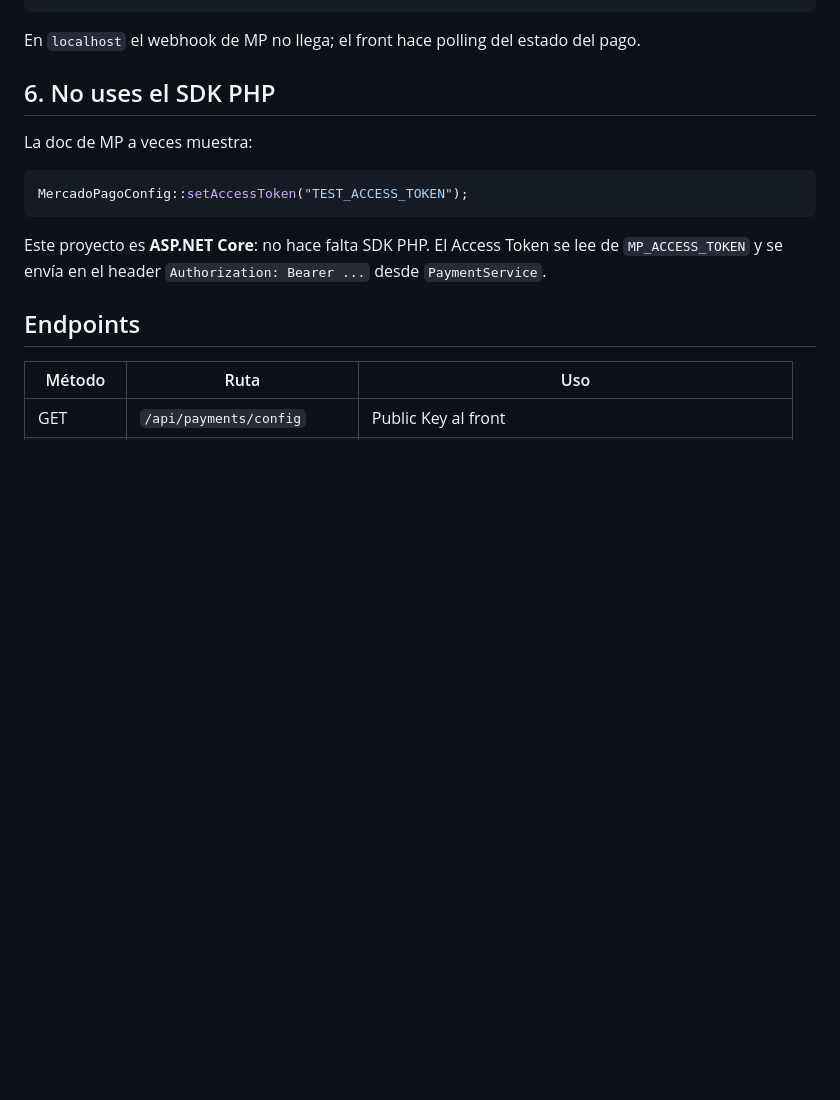
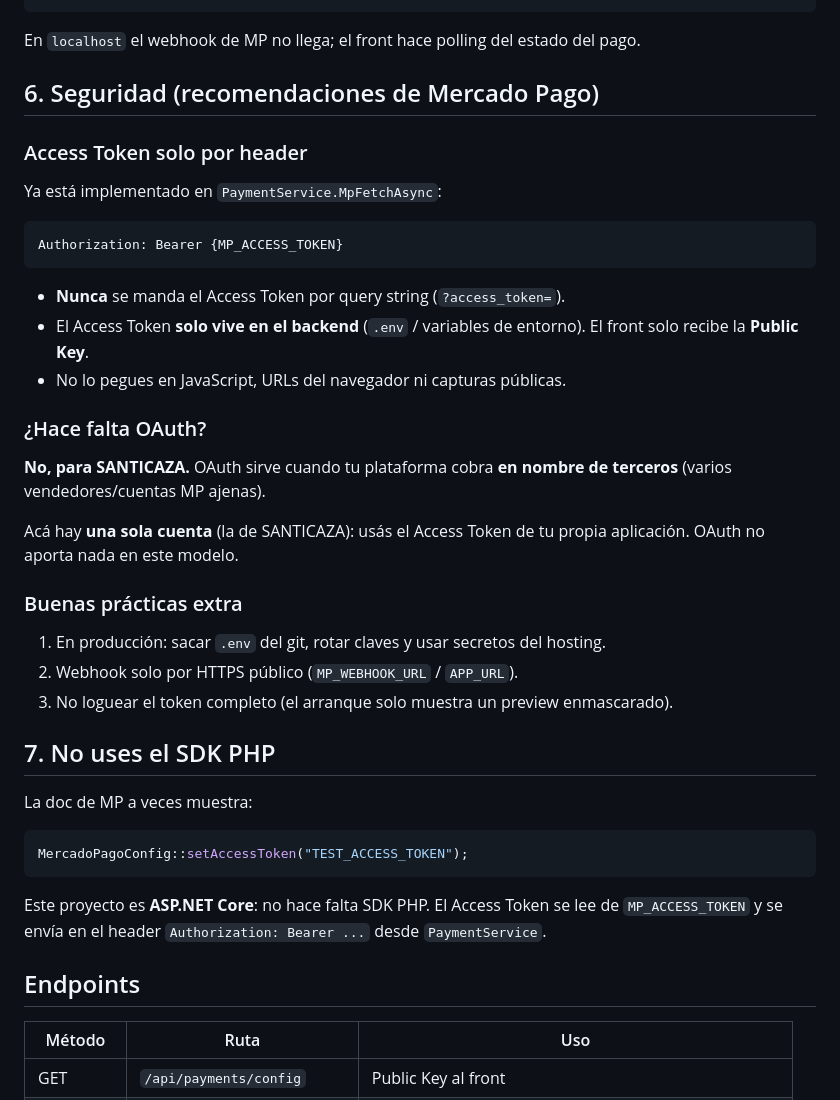
Before and after one commit to MorelliMariaLara/VentaCursos, a Markdown page: docs/MERCADOPAGO.md, the part around the change. Rendered like a GitHub page; blank space fills up the shorter version.

Commit message:
docs: alinear guía MP con recomendaciones de seguridad
Access Token por header (ya implementado) y cuándo no aplica OAuth.

Co-authored-by: MorelliMariaLara <MorelliMariaLara@users.noreply.github.com>

````diff
--- a/docs/MERCADOPAGO.md
+++ b/docs/MERCADOPAGO.md
@@ -84,7 +84,30 @@ APP_URL=https://TU-DOMINIO
 
 En `localhost` el webhook de MP no llega; el front hace polling del estado del pago.
 
-## 6. No uses el SDK PHP
+## 6. Seguridad (recomendaciones de Mercado Pago)
+
+### Access Token solo por header
+Ya está implementado en `PaymentService.MpFetchAsync`:
+
+```http
+Authorization: Bearer {MP_ACCESS_TOKEN}
+```
+
+- **Nunca** se manda el Access Token por query string (`?access_token=`).
+- El Access Token **solo vive en el backend** (`.env` / variables de entorno). El front solo recibe la **Public Key**.
+- No lo pegues en JavaScript, URLs del navegador ni capturas públicas.
+
+### ¿Hace falta OAuth?
+**No, para SANTICAZA.** OAuth sirve cuando tu plataforma cobra **en nombre de terceros** (varios vendedores/cuentas MP ajenas).
+
+Acá hay **una sola cuenta** (la de SANTICAZA): usás el Access Token de tu propia aplicación. OAuth no aporta nada en este modelo.
+
+### Buenas prácticas extra
+1. En producción: sacar `.env` del git, rotar claves y usar secretos del hosting.
+2. Webhook solo por HTTPS público (`MP_WEBHOOK_URL` / `APP_URL`).
+3. No loguear el token completo (el arranque solo muestra un preview enmascarado).
+
+## 7. No uses el SDK PHP
 
 La doc de MP a veces muestra:
 
````
